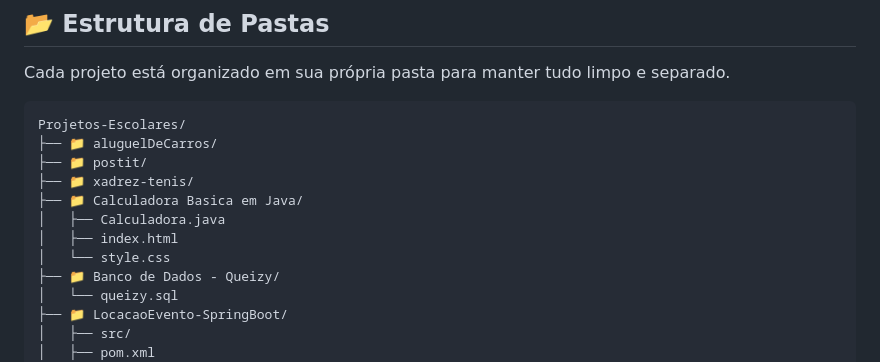
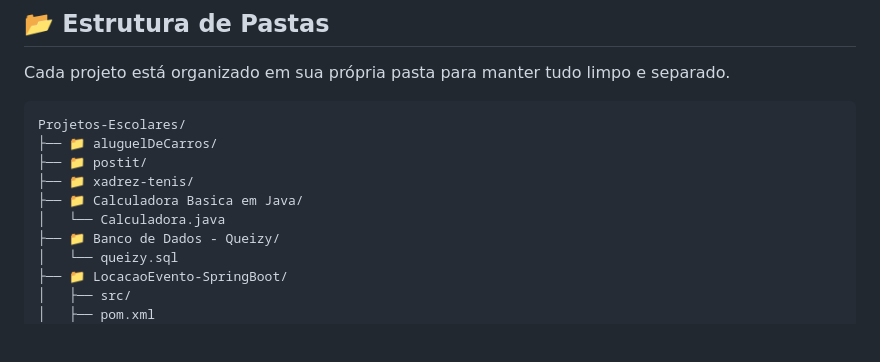
Before and after one commit to Broken157/Projetos-Escolares, a Markdown page: README.md, the part around the change. GitHub-like rendering; blank space fills up the shorter version.

Commit message:
Update README to reflect changes in Calculadora directory
Removed index.html and style.css from Calculadora Basica em Java directory

```diff
--- a/README.md
+++ b/README.md
@@ -28,9 +28,7 @@ Projetos-Escolares/
 ├── 📁 postit/
 ├── 📁 xadrez-tenis/
 ├── 📁 Calculadora Basica em Java/
-│   ├── Calculadora.java
-│   ├── index.html
-│   └── style.css
+│   └── Calculadora.java
 ├── 📁 Banco de Dados - Queizy/
 │   └── queizy.sql
 ├── 📁 LocacaoEvento-SpringBoot/
```
